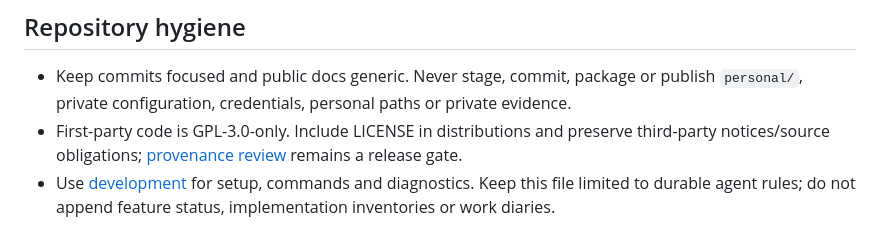
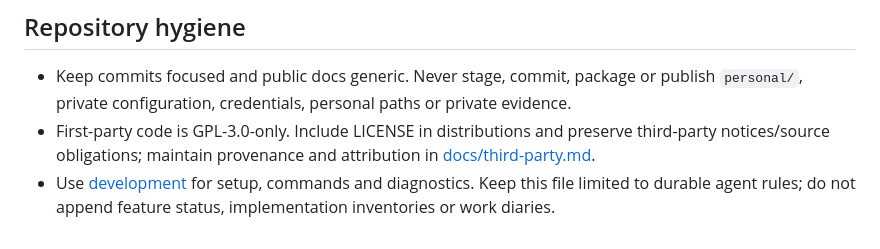
Before and after one commit to radbot44/uburoom, a Markdown page: AGENTS.md, the part around the change. Drawn GitHub-style.

```diff
--- a/AGENTS.md
+++ b/AGENTS.md
@@ -51,5 +51,5 @@
 ## Repository hygiene
 
 - Keep commits focused and public docs generic. Never stage, commit, package or publish `personal/`, private configuration, credentials, personal paths or private evidence.
-- First-party code is GPL-3.0-only. Include LICENSE in distributions and preserve third-party notices/source obligations; [provenance review](docs/third-party.md) remains a release gate.
+- First-party code is GPL-3.0-only. Include LICENSE in distributions and preserve third-party notices/source obligations; maintain provenance and attribution in [docs/third-party.md](docs/third-party.md).
 - Use [development](docs/development.md) for setup, commands and diagnostics. Keep this file limited to durable agent rules; do not append feature status, implementation inventories or work diaries.
```
Also changed, not shown: docs/playback-reliability.md (+1 -1 lines).
